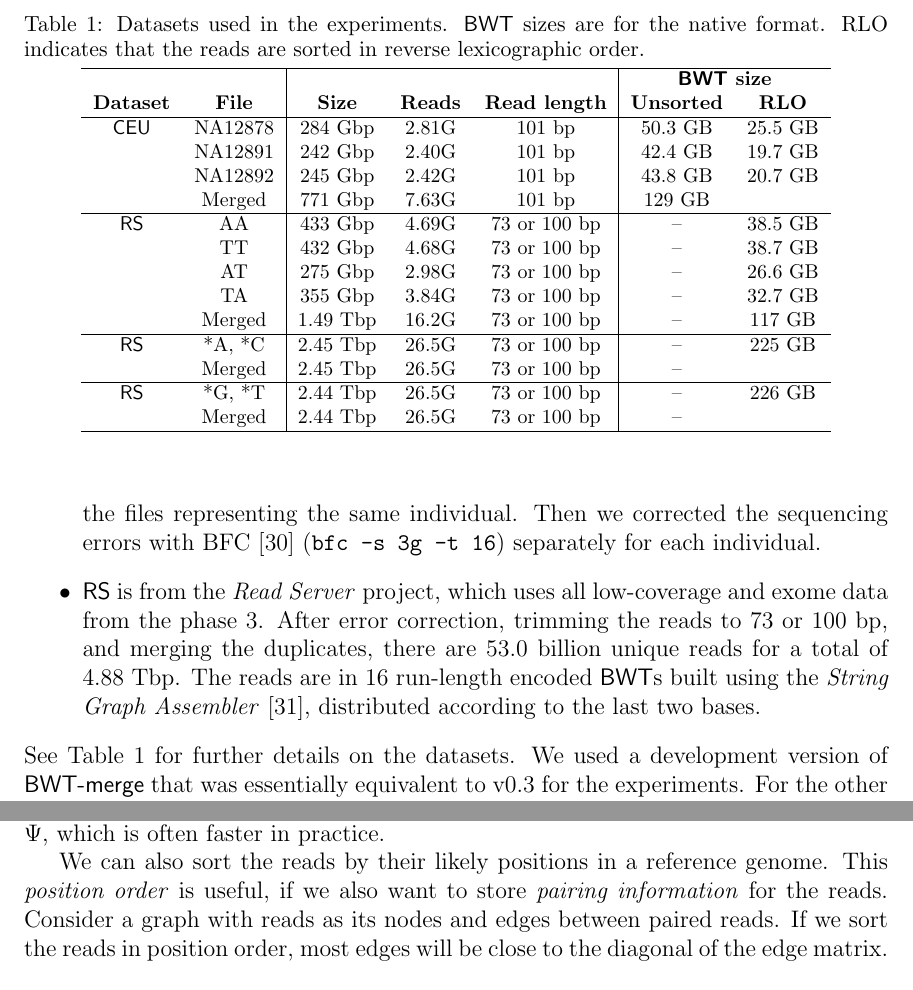
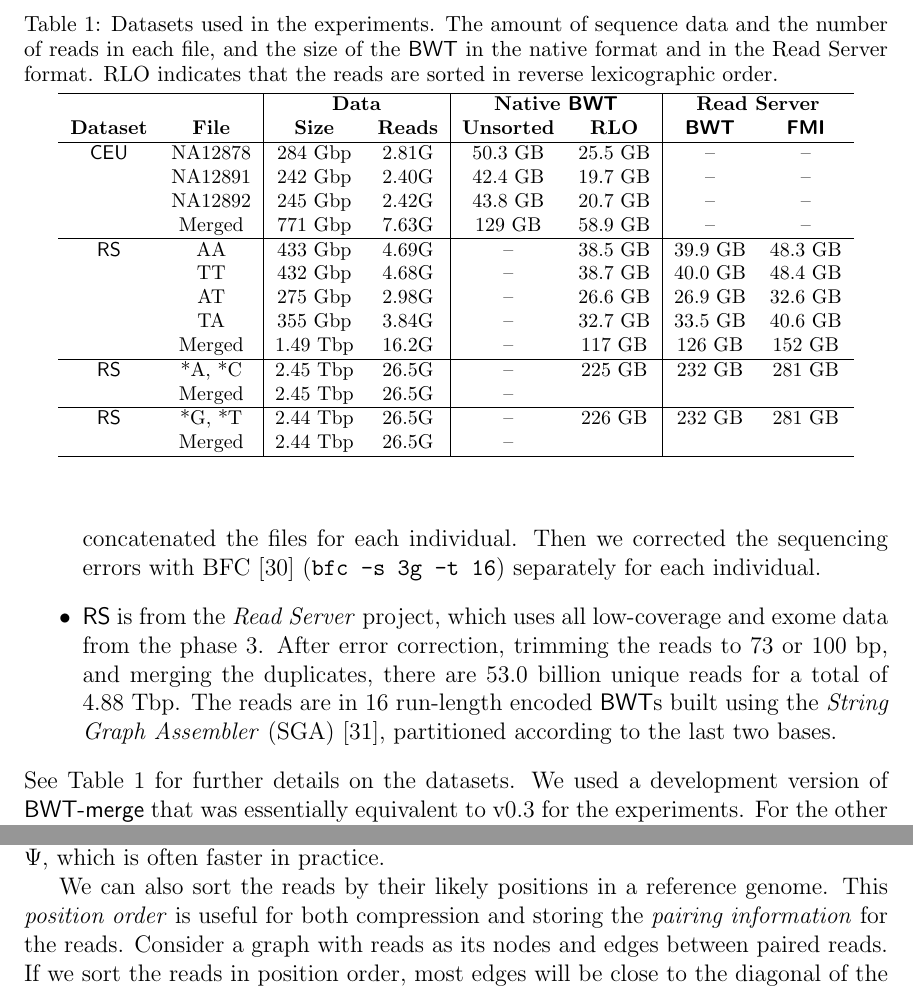
Before and after one commit to jltsiren/bwt-merge, a LaTeX document (paper/paper.tex): two parts of pages 10 and 12 of 13, joined at a grey line, cut at the place of the change. Compiled offline with pdfLaTeX.

Commit message:
Updated the experiments

```diff
--- a/paper/paper.tex
+++ b/paper/paper.tex
@@ -232,30 +232,30 @@ We ran our experiments on a system with two 16\nobreakdash-core AMD Opteron 6378
 
 \begin{table}[t!]
 \begin{center}
-\caption{Datasets used in the experiments. \BWT{} sizes are for the native format. RLO indicates that the reads are sorted in reverse lexicographic order.}\label{table:datasets}\smallskip%
+\caption{Datasets used in the experiments. The amount of sequence data and the number of reads in each file, and the size of the \BWT{} in the native format and in the Read Server format. RLO indicates that the reads are sorted in reverse lexicographic order.}\label{table:datasets}\smallskip%
 {
 \renewcommand{\baselinestretch}{1}\footnotesize
-\begin{tabular}{cc|ccc|cc}
+\begin{tabular}{cc|cc|cc|cc}
 \hline
- & & & & & \multicolumn{2}{c}{\textbf{\BWT{} size}} \\
-\textbf{Dataset} & \textbf{File} & \textbf{Size} & \textbf{Reads} & \textbf{Read length} & \textbf{Unsorted} & \textbf{RLO} \\
+ & & \multicolumn{2}{c|}{\textbf{Data}} & \multicolumn{2}{c|}{\textbf{Native \BWT}} & \multicolumn{2}{c}{\textbf{Read Server}} \\
+\textbf{Dataset} & \textbf{File} & \textbf{Size} & \textbf{Reads} & \textbf{Unsorted} & \textbf{RLO} & \textbf{\BWT} & \textbf{\FMI} \\
 \hline
-\CEU & NA12878 &  284 Gbp & 2.81G &       101 bp & 50.3 GB & 25.5 GB \\
-     & NA12891 &  242 Gbp & 2.40G &       101 bp & 42.4 GB & 19.7 GB \\
-     & NA12892 &  245 Gbp & 2.42G &       101 bp & 43.8 GB & 20.7 GB \\
-     & Merged  &  771 Gbp & 7.63G &       101 bp &  129 GB & \\
+\CEU & NA12878 &  284 Gbp & 2.81G & 50.3 GB & 25.5 GB &      -- &      -- \\
+     & NA12891 &  242 Gbp & 2.40G & 42.4 GB & 19.7 GB &      -- &      -- \\
+     & NA12892 &  245 Gbp & 2.42G & 43.8 GB & 20.7 GB &      -- &      -- \\
+     & Merged  &  771 Gbp & 7.63G &  129 GB & 58.9 GB &      -- &      -- \\
 \hline
-\RS  & AA      &  433 Gbp & 4.69G & 73 or 100 bp &      -- & 38.5 GB \\
-     & TT      &  432 Gbp & 4.68G & 73 or 100 bp &      -- & 38.7 GB \\
-     & AT      &  275 Gbp & 2.98G & 73 or 100 bp &      -- & 26.6 GB \\
-     & TA      &  355 Gbp & 3.84G & 73 or 100 bp &      -- & 32.7 GB \\
-     & Merged  & 1.49 Tbp & 16.2G & 73 or 100 bp &      -- &  117 GB \\
+\RS  & AA      &  433 Gbp & 4.69G &      -- & 38.5 GB & 39.9 GB & 48.3 GB \\
+     & TT      &  432 Gbp & 4.68G &      -- & 38.7 GB & 40.0 GB & 48.4 GB \\
+     & AT      &  275 Gbp & 2.98G &      -- & 26.6 GB & 26.9 GB & 32.6 GB \\
+     & TA      &  355 Gbp & 3.84G &      -- & 32.7 GB & 33.5 GB & 40.6 GB \\
+     & Merged  & 1.49 Tbp & 16.2G &      -- &  117 GB &  126 GB &  152 GB \\
 \hline
-\RS  & *A, *C  & 2.45 Tbp & 26.5G & 73 or 100 bp &      -- &  225 GB \\
-     & Merged  & 2.45 Tbp & 26.5G & 73 or 100 bp &      -- & \\
+\RS  & *A, *C  & 2.45 Tbp & 26.5G &      -- &  225 GB &  232 GB &  281 GB \\
+     & Merged  & 2.45 Tbp & 26.5G &      -- &         &         &         \\
 \hline
-\RS  & *G, *T  & 2.44 Tbp & 26.5G & 73 or 100 bp &      -- &  226 GB \\
-     & Merged  & 2.44 Tbp & 26.5G & 73 or 100 bp &      -- & \\
+\RS  & *G, *T  & 2.44 Tbp & 26.5G &      -- &  226 GB &  232 GB &  281 GB \\
+     & Merged  & 2.44 Tbp & 26.5G &      -- &         &         &         \\
 \hline
 \end{tabular}}
 \end{center}
@@ -264,9 +264,9 @@ We ran our experiments on a system with two 16\nobreakdash-core AMD Opteron 6378
 We used two datasets from the phase 3 of the \emph{1000 Genomes Project} \cite{1000GP2015}:
 \begin{itemize}
 
-\item \CEU{} contains reads from high-coverage sequencing of the \emph{CEU trio} (individuals NA12878, NA12891, and NA12892). We downloaded the gzipped FASTQ files (run accessions SRR622457, SRR622458, and SRR622459) and concatenated the files representing the same individual. Then we corrected the sequencing errors with BFC \cite{Li2015} (\texttt{bfc -s 3g -t 16}) separately for each individual.
+\item \CEU{} contains 101~bp reads from high-coverage sequencing of the \emph{CEU trio} (individuals NA12878, NA12891, and NA12892). We downloaded the gzipped FASTQ files (run accessions SRR622457, SRR622458, and SRR622459) and concatenated the files for each individual. Then we corrected the sequencing errors with BFC \cite{Li2015} (\texttt{bfc -s 3g -t 16}) separately for each individual.
 
-\item \RS{} is from the \emph{Read Server} project, which uses all low-coverage and exome data from the phase 3. After error correction, trimming the reads to 73 or 100~bp, and merging the duplicates, there are 53.0~billion unique reads for a total of 4.88~Tbp. The reads are in 16 run-length encoded \BWT{}s built using the \emph{String Graph Assembler} \cite{Simpson2012}, distributed according to the last two bases.
+\item \RS{} is from the \emph{Read Server} project, which uses all low-coverage and exome data from the phase 3. After error correction, trimming the reads to 73 or 100~bp, and merging the duplicates, there are 53.0~billion unique reads for a total of 4.88~Tbp. The reads are in 16 run-length encoded \BWT{}s built using the \emph{String Graph Assembler} (SGA) \cite{Simpson2012}, partitioned according to the last two bases.
 
 \end{itemize}
 See Table~\ref{table:datasets} for further details on the datasets. We used a development version of \BWTmerge{} that was essentially equivalent to v0.3 for the experiments. For the other tools, we used the versions that were available on GitHub in October~2015.
@@ -309,7 +309,7 @@ In the future, we are going to extend \BWTmerge{} to support different \emph{tex
 
 Read Server stores the reads in \emph{reverse lexicographic order} to improve compression \cite{Cox2012}. We can maintain this order with a few changes to the search phase \cite{Li2014a}. Sorting the reads by their \emph{reverse complements} also improves compression in a similar way. In this order, $\mSA[\mBWT.\mselect(i,0)]$ points to the beginning of the reverse complement of read $T_{i}$, if the collection includes the reverse complement of each read \cite{Li2014a}. With \emph{lexicographic order}, we can determine $\mSA[i]$ without samples by using $\mLF$ instead of $\Psi$, which is often faster in practice.
 
-We can also sort the reads by their likely positions in a reference genome. This \emph{position order} is useful, if we also want to store \emph{pairing information} for the reads. Consider a graph with reads as its nodes and edges between paired reads. If we sort the reads in position order, most edges will be close to the diagonal of the edge matrix. Such matrices are very easy to compress.
+We can also sort the reads by their likely positions in a reference genome. This \emph{position order} is useful for both compression and storing the \emph{pairing information} for the reads. Consider a graph with reads as its nodes and edges between paired reads. If we sort the reads in position order, most edges will be close to the diagonal of the edge matrix. Such matrices are very easy to compress.
 
 
 \Section{References}
```
Also changed, not shown: paper/comparison.csv (+1 -1 lines), paper/paper.tex (2 more changed lines), 1 other file.
